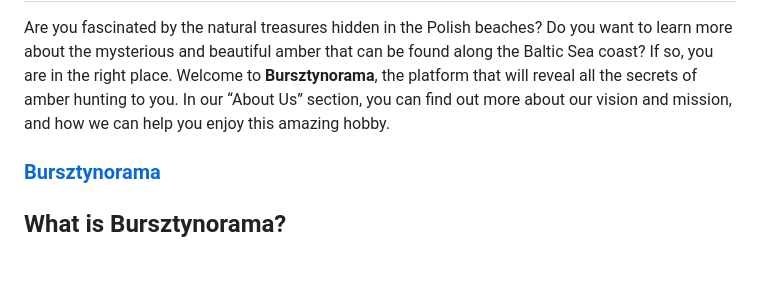
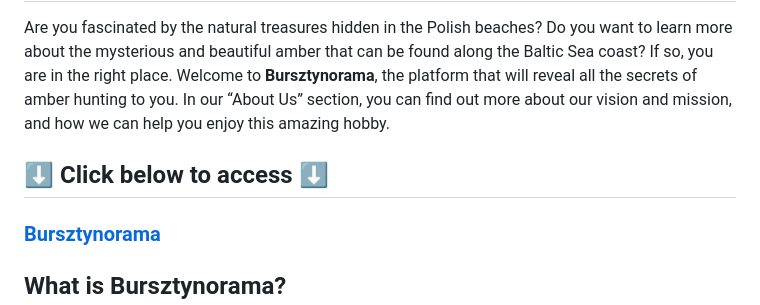
Before and after one commit to abudzikowsk/Bursztynorama, a Markdown page: README.md, the part around the change. GitHub-like rendering; blank space fills up the shorter version.

```diff
--- a/README.md
+++ b/README.md
@@ -2,6 +2,7 @@
 
 Are you fascinated by the natural treasures hidden in the Polish beaches? Do you want to learn more about the mysterious and beautiful amber that can be found along the Baltic Sea coast? If so, you are in the right place. Welcome to **Bursztynorama**, the platform that will reveal all the secrets of amber hunting to you. In our “About Us” section, you can find out more about our vision and mission, and how we can help you enjoy this amazing hobby.
 
+## ⬇️ Click below to access ⬇️
 ### [Bursztynorama](https://bursztynorama.pl)
 
 ## What is Bursztynorama?
```
